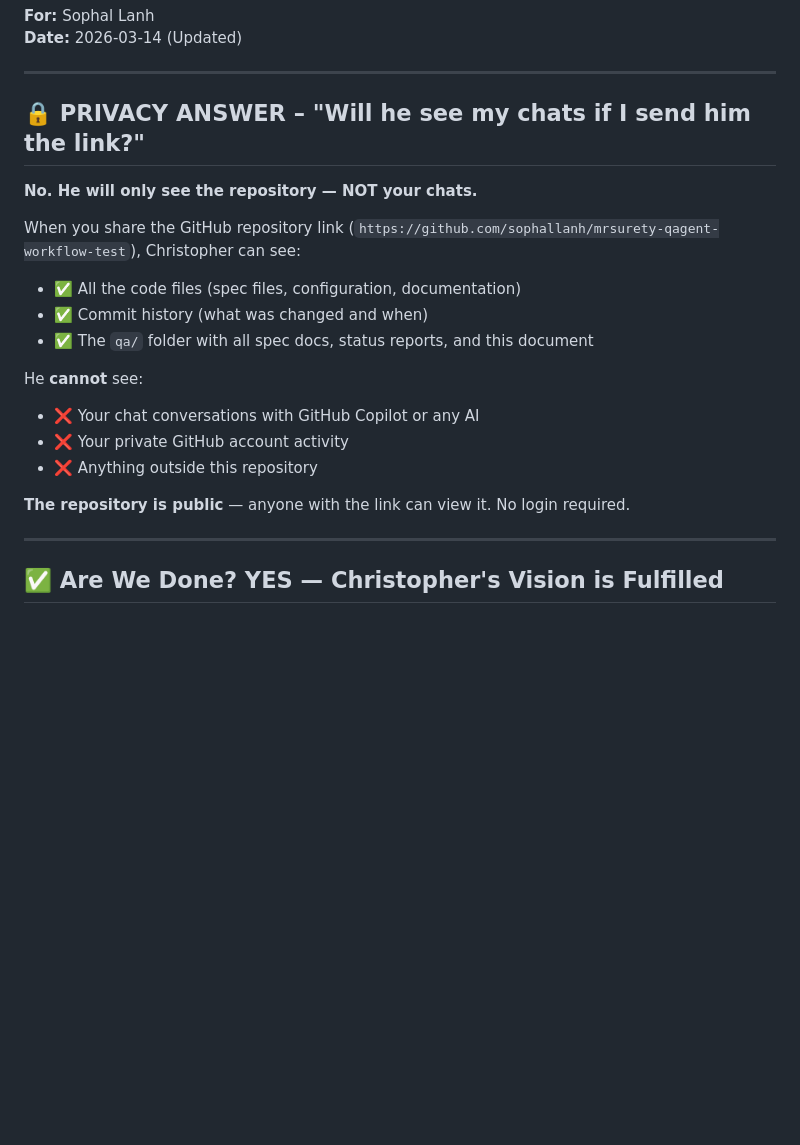
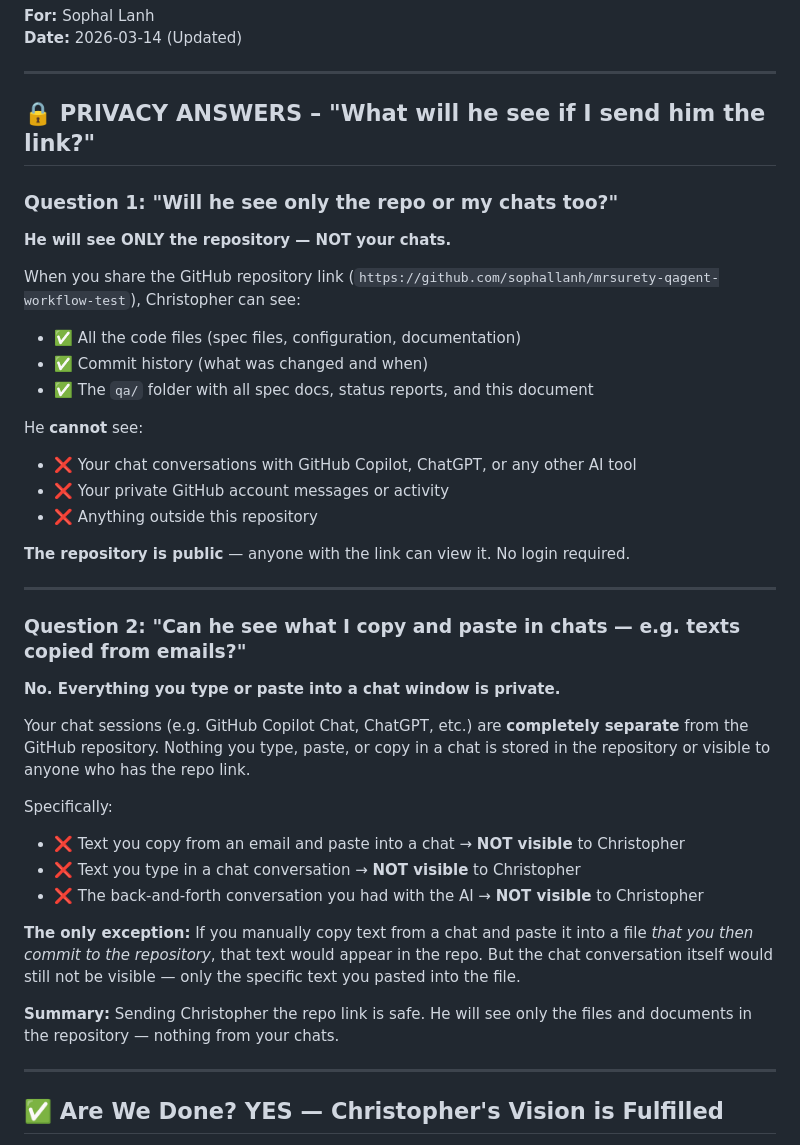
Before and after one commit to sophallanh/mrsurety-qagent-workflow-test, a Markdown page: qa/WHAT_TO_SEND_CHRISTOPHER.md, the part around the change. Rendered like a GitHub page; blank space fills up the shorter version.

Commit message:
docs: expand privacy section to answer both chat visibility questions
Co-authored-by: sophallanh <11620253+sophallanh@users.noreply.github.com>

```diff
--- a/qa/WHAT_TO_SEND_CHRISTOPHER.md
+++ b/qa/WHAT_TO_SEND_CHRISTOPHER.md
@@ -5,9 +5,11 @@
 
 ---
 
-## 🔒 PRIVACY ANSWER – "Will he see my chats if I send him the link?"
+## 🔒 PRIVACY ANSWERS – "What will he see if I send him the link?"
 
-**No. He will only see the repository — NOT your chats.**
+### Question 1: "Will he see only the repo or my chats too?"
+
+**He will see ONLY the repository — NOT your chats.**
 
 When you share the GitHub repository link (`https://github.com/sophallanh/mrsurety-qagent-workflow-test`), Christopher can see:
 - ✅ All the code files (spec files, configuration, documentation)
@@ -15,11 +17,28 @@ When you share the GitHub repository link (`https://github.com/sophallanh/mrsure
 - ✅ The `qa/` folder with all spec docs, status reports, and this document
 
 He **cannot** see:
-- ❌ Your chat conversations with GitHub Copilot or any AI
-- ❌ Your private GitHub account activity
+- ❌ Your chat conversations with GitHub Copilot, ChatGPT, or any other AI tool
+- ❌ Your private GitHub account messages or activity
 - ❌ Anything outside this repository
 
 **The repository is public** — anyone with the link can view it. No login required.
+
+---
+
+### Question 2: "Can he see what I copy and paste in chats — e.g. texts copied from emails?"
+
+**No. Everything you type or paste into a chat window is private.**
+
+Your chat sessions (e.g. GitHub Copilot Chat, ChatGPT, etc.) are **completely separate** from the GitHub repository. Nothing you type, paste, or copy in a chat is stored in the repository or visible to anyone who has the repo link.
+
+Specifically:
+- ❌ Text you copy from an email and paste into a chat → **NOT visible** to Christopher
+- ❌ Text you type in a chat conversation → **NOT visible** to Christopher
+- ❌ The back-and-forth conversation you had with the AI → **NOT visible** to Christopher
+
+**The only exception:** If you manually copy text from a chat and paste it into a file *that you then commit to the repository*, that text would appear in the repo. But the chat conversation itself would still not be visible — only the specific text you pasted into the file.
+
+**Summary:** Sending Christopher the repo link is safe. He will see only the files and documents in the repository — nothing from your chats.
 
 ---
 
```
